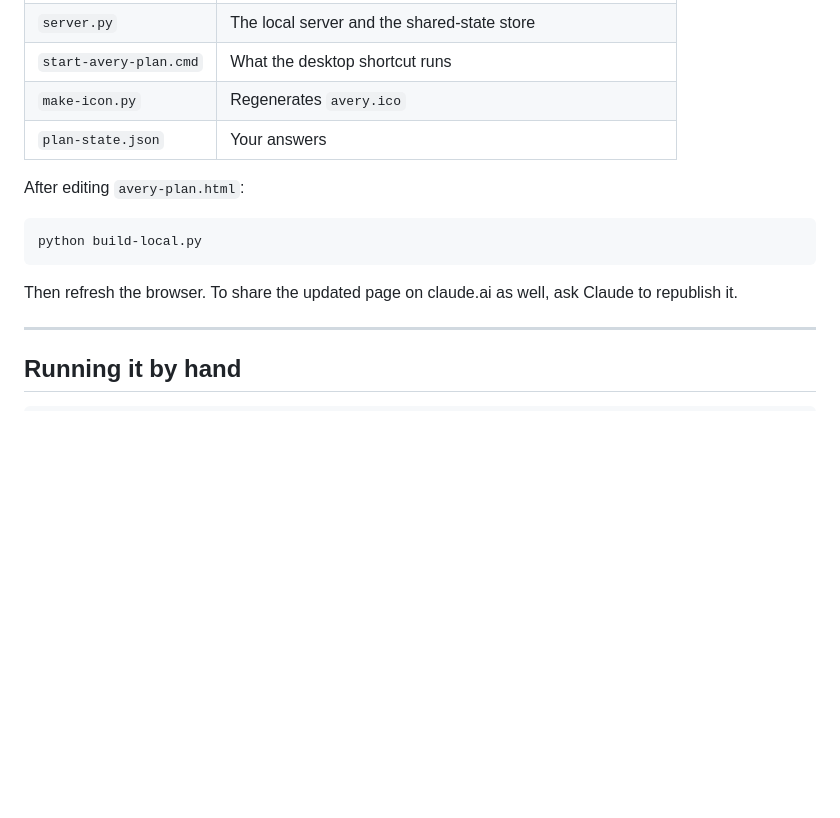
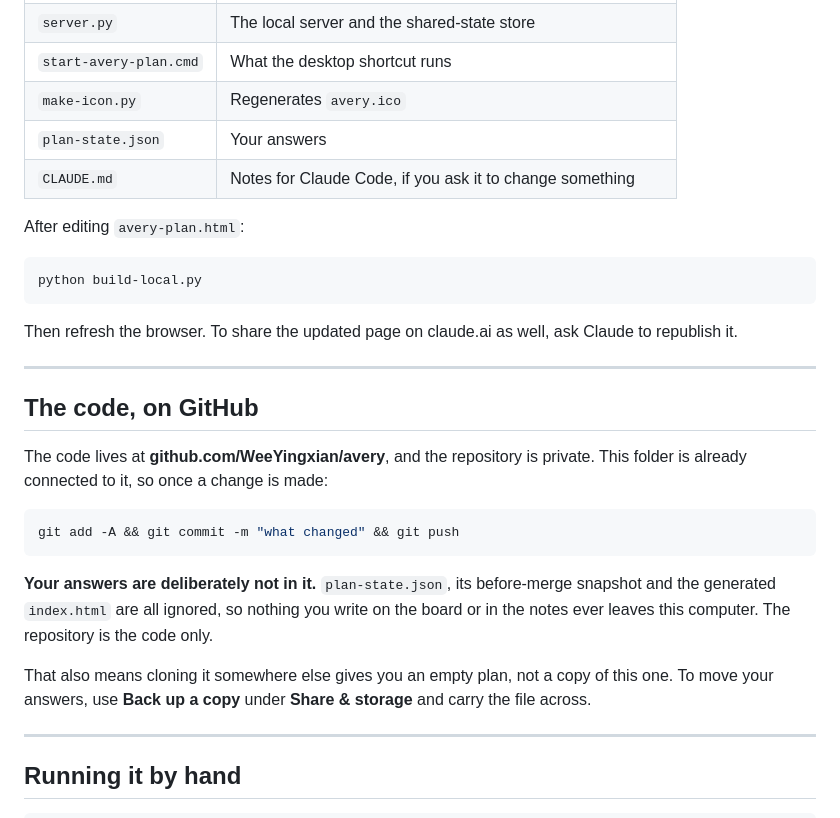
Before and after one commit to WeeYingxian/avery, a Markdown page: README.md, the part around the change. Rendered like a GitHub page; blank space fills up the shorter version.

````diff
--- a/README.md
+++ b/README.md
@@ -91,6 +91,7 @@ Two things worth knowing about how it behaves:
 | `start-avery-plan.cmd` | What the desktop shortcut runs |
 | `make-icon.py` | Regenerates `avery.ico` |
 | `plan-state.json` | Your answers |
+| `CLAUDE.md` | Notes for Claude Code, if you ask it to change something |
 
 After editing `avery-plan.html`:
 
@@ -100,6 +101,26 @@ python build-local.py
 
 Then refresh the browser. To share the updated page on claude.ai as well, ask
 Claude to republish it.
+
+---
+
+## The code, on GitHub
+
+The code lives at **github.com/WeeYingxian/avery**, and the repository is
+private. This folder is already connected to it, so once a change is made:
+
+```bash
+git add -A && git commit -m "what changed" && git push
+```
+
+**Your answers are deliberately not in it.** `plan-state.json`, its
+before-merge snapshot and the generated `index.html` are all ignored, so
+nothing you write on the board or in the notes ever leaves this computer.
+The repository is the code only.
+
+That also means cloning it somewhere else gives you an empty plan, not a copy
+of this one. To move your answers, use **Back up a copy** under **Share &
+storage** and carry the file across.
 
 ---
 
````
Also changed, not shown: CLAUDE.md (added, +108 -0 lines).
